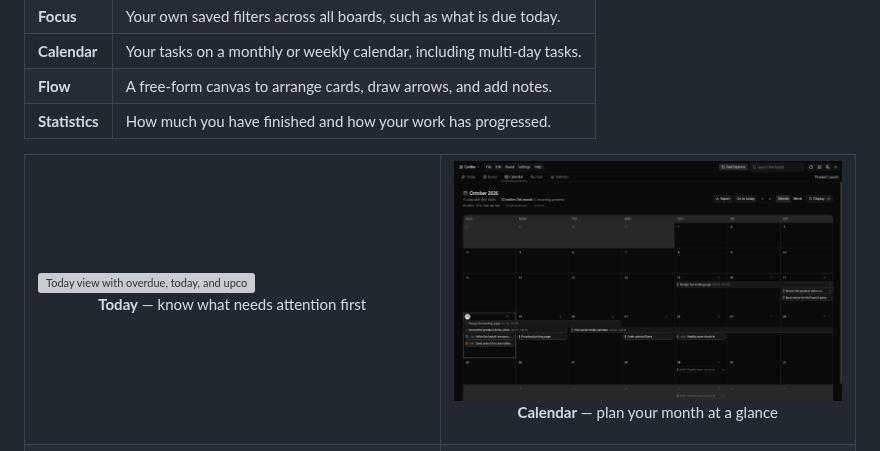
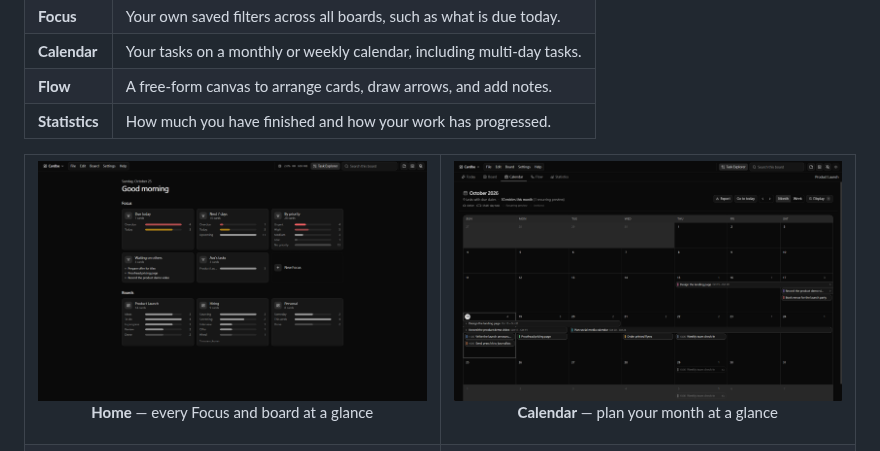
Before and after one commit to ldslds449/Cardbe, a Markdown page: README.md, the part around the change. Rendered like a GitHub page; pictures changed too: docs/images/home.png (added); grey boxes are pictures that could not be loaded.

Commit message:
docs: replace the Today screenshot with the home page

```diff
--- a/README.md
+++ b/README.md
@@ -49,7 +49,7 @@
 
 <table>
   <tr>
-    <td width="50%"><img src="docs/images/today.png" alt="Today view with overdue, today, and upcoming tasks"><br><p align="center"><b>Today</b> — know what needs attention first</p></td>
+    <td width="50%"><img src="docs/images/home.png" alt="Home page with Focus and board overviews"><br><p align="center"><b>Home</b> — every Focus and board at a glance</p></td>
     <td width="50%"><img src="docs/images/calendar.png" alt="Calendar view showing multi-day tasks as bars"><br><p align="center"><b>Calendar</b> — plan your month at a glance</p></td>
   </tr>
   <tr>
```
